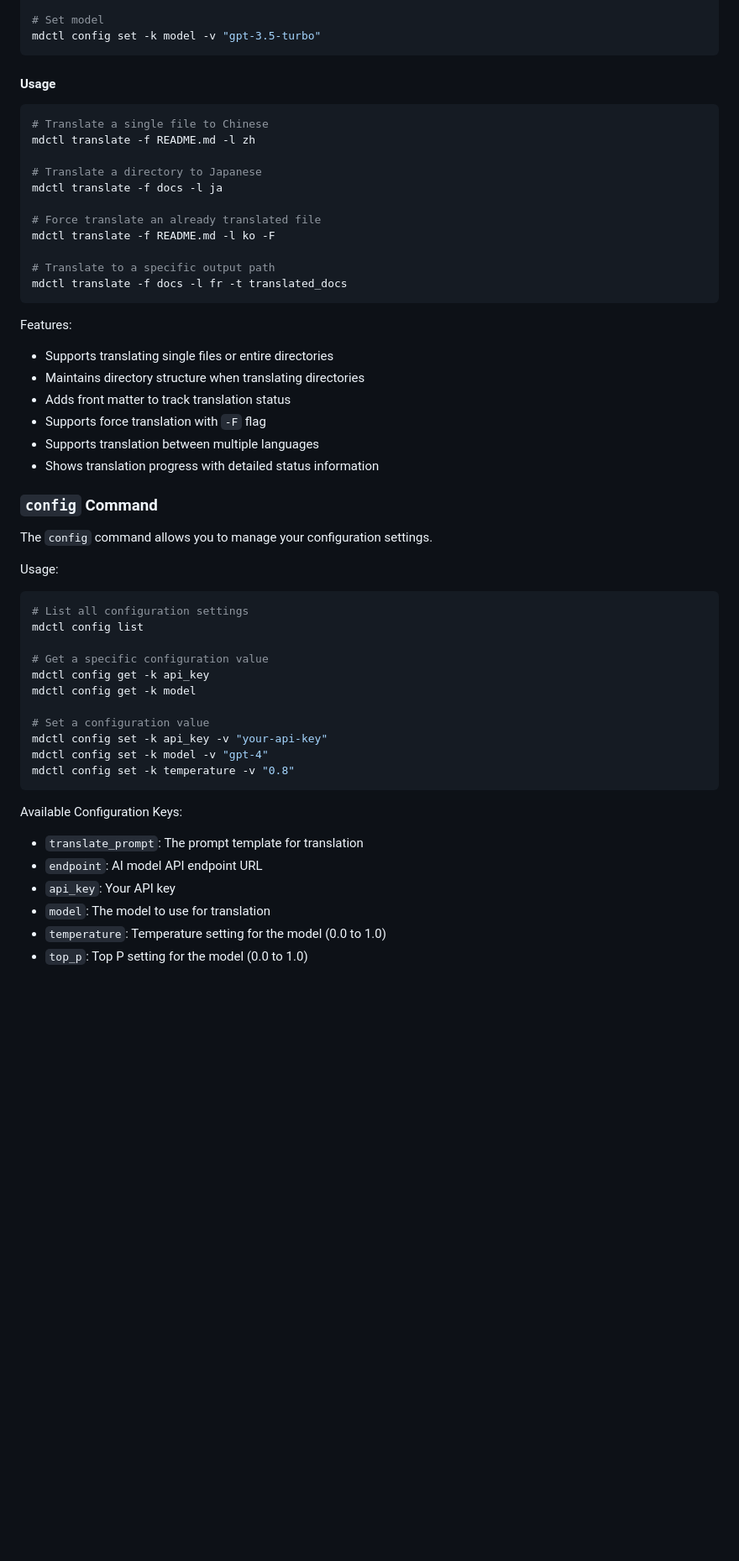
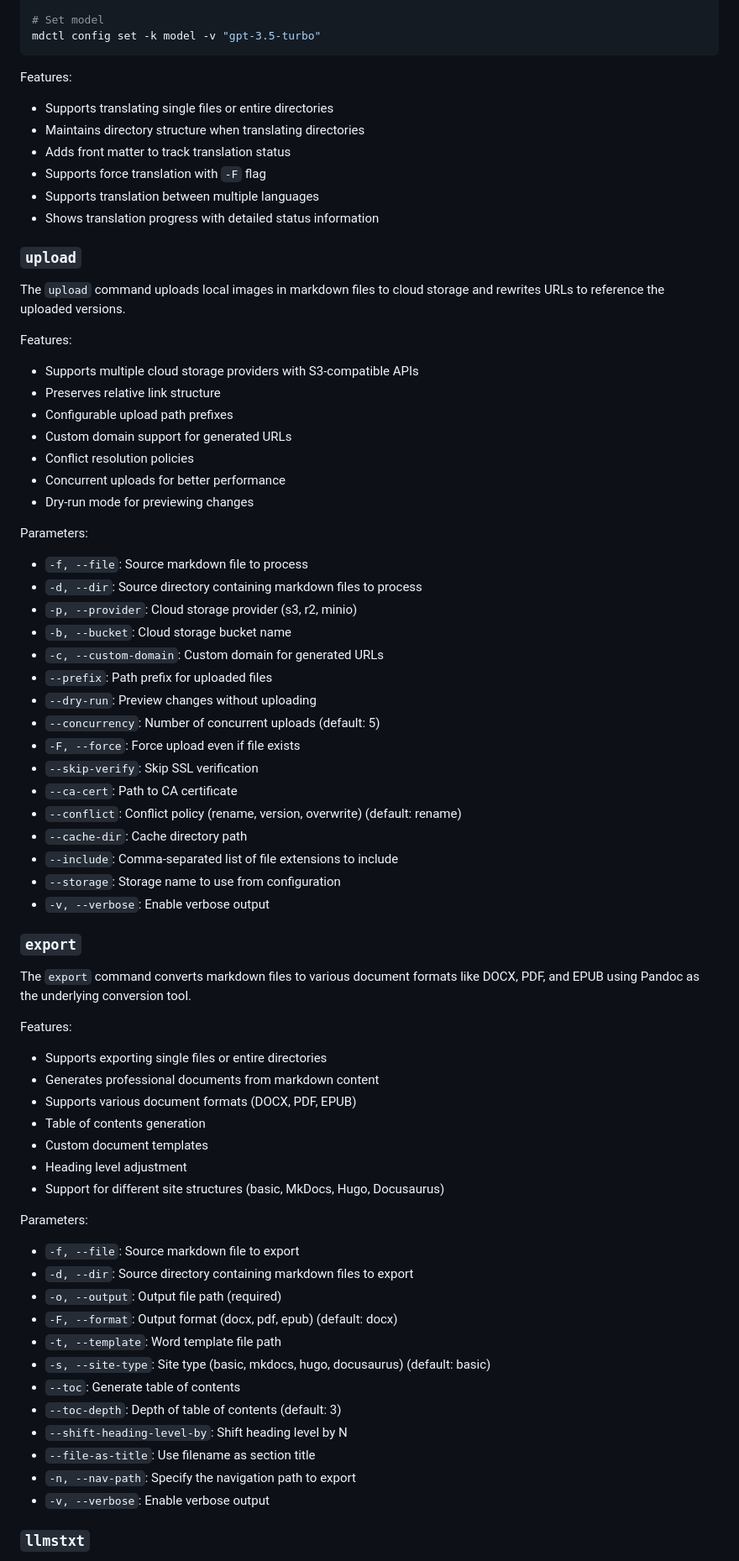
Before and after one commit to samzong/mdctl, a Markdown page: README.md, the part around the change printed below. Shown: that part at 84% size. Rendered like a GitHub page; blank space fills up the shorter version.

````diff
--- a/README.md
+++ b/README.md
@@ -287,23 +151,8 @@ mdctl config set -k api_key -v "your-api-key"
 mdctl config set -k model -v "gpt-3.5-turbo"
 ```
 
-#### Usage
+Features:
 
-```bash
-# Translate a single file to Chinese
-mdctl translate -f README.md -l zh
-
-# Translate a directory to Japanese
-mdctl translate -f docs -l ja
-
-# Force translate an already translated file
-mdctl translate -f README.md -l ko -F
-
-# Translate to a specific output path
-mdctl translate -f docs -l fr -t translated_docs
-```
-
-Features:
 - Supports translating single files or entire directories
 - Maintains directory structure when translating directories
 - Adds front matter to track translation status
@@ -311,31 +160,67 @@ Features:
 - Supports translation between multiple languages
 - Shows translation progress with detailed status information
 
-### `config` Command
+### `upload`
 
-The `config` command allows you to manage your configuration settings.
+The `upload` command uploads local images in markdown files to cloud storage and rewrites URLs to reference the uploaded versions.
 
-Usage:
+Features:
 
-```bash
-# List all configuration settings
-mdctl config list
+- Supports multiple cloud storage providers with S3-compatible APIs
+- Preserves relative link structure
+- Configurable upload path prefixes
+- Custom domain support for generated URLs
+- Conflict resolution policies
+- Concurrent uploads for better performance
+- Dry-run mode for previewing changes
 
-# Get a specific configuration value
-mdctl config get -k api_key
-mdctl config get -k model
+Parameters:
 
-# Set a configuration value
-mdctl config set -k api_key -v "your-api-key"
-mdctl config set -k model -v "gpt-4"
-mdctl config set -k temperature -v "0.8"
-```
+- `-f, --file`: Source markdown file to process
+- `-d, --dir`: Source directory containing markdown files to process
+- `-p, --provider`: Cloud storage provider (s3, r2, minio)
+- `-b, --bucket`: Cloud storage bucket name
+- `-c, --custom-domain`: Custom domain for generated URLs
+- `--prefix`: Path prefix for uploaded files
+- `--dry-run`: Preview changes without uploading
+- `--concurrency`: Number of concurrent uploads (default: 5)
+- `-F, --force`: Force upload even if file exists
+- `--skip-verify`: Skip SSL verification
+- `--ca-cert`: Path to CA certificate
+- `--conflict`: Conflict policy (rename, version, overwrite) (default: rename)
+- `--cache-dir`: Cache directory path
+- `--include`: Comma-separated list of file extensions to include
+- `--storage`: Storage name to use from configuration
+- `-v, --verbose`: Enable verbose output
 
-Available Configuration Keys:
+### `export`
 
-- `translate_prompt`: The prompt template for translation
-- `endpoint`: AI model API endpoint URL
-- `api_key`: Your API key
-- `model`: The model to use for translation
-- `temperature`: Temperature setting for the model (0.0 to 1.0)
-- `top_p`: Top P setting for the model (0.0 to 1.0)
+The `export` command converts markdown files to various document formats like DOCX, PDF, and EPUB using Pandoc as the underlying conversion tool.
+
+Features:
+
+- Supports exporting single files or entire directories
+- Generates professional documents from markdown content
+- Supports various document formats (DOCX, PDF, EPUB)
+- Table of contents generation
+- Custom document templates
+- Heading level adjustment
+- Support for different site structures (basic, MkDocs, Hugo, Docusaurus)
+
+Parameters:
+
+- `-f, --file`: Source markdown file to export
+- `-d, --dir`: Source directory containing markdown files to export
+- `-o, --output`: Output file path (required)
+- `-F, --format`: Output format (docx, pdf, epub) (default: docx)
+- `-t, --template`: Word template file path
+- `-s, --site-type`: Site type (basic, mkdocs, hugo, docusaurus) (default: basic)
+- `--toc`: Generate table of contents
+- `--toc-depth`: Depth of table of contents (default: 3)
+- `--shift-heading-level-by`: Shift heading level by N
+- `--file-as-title`: Use filename as section title
+- `-n, --nav-path`: Specify the navigation path to export
+- `-v, --verbose`: Enable verbose output
+
+### `llmstxt`
+
````
Also changed, not shown: other parts of README.md (+51 -170 lines), README_zh.md (deleted, +0 -347 lines), docs/developer_guide.md (renamed from docs/README.md).
